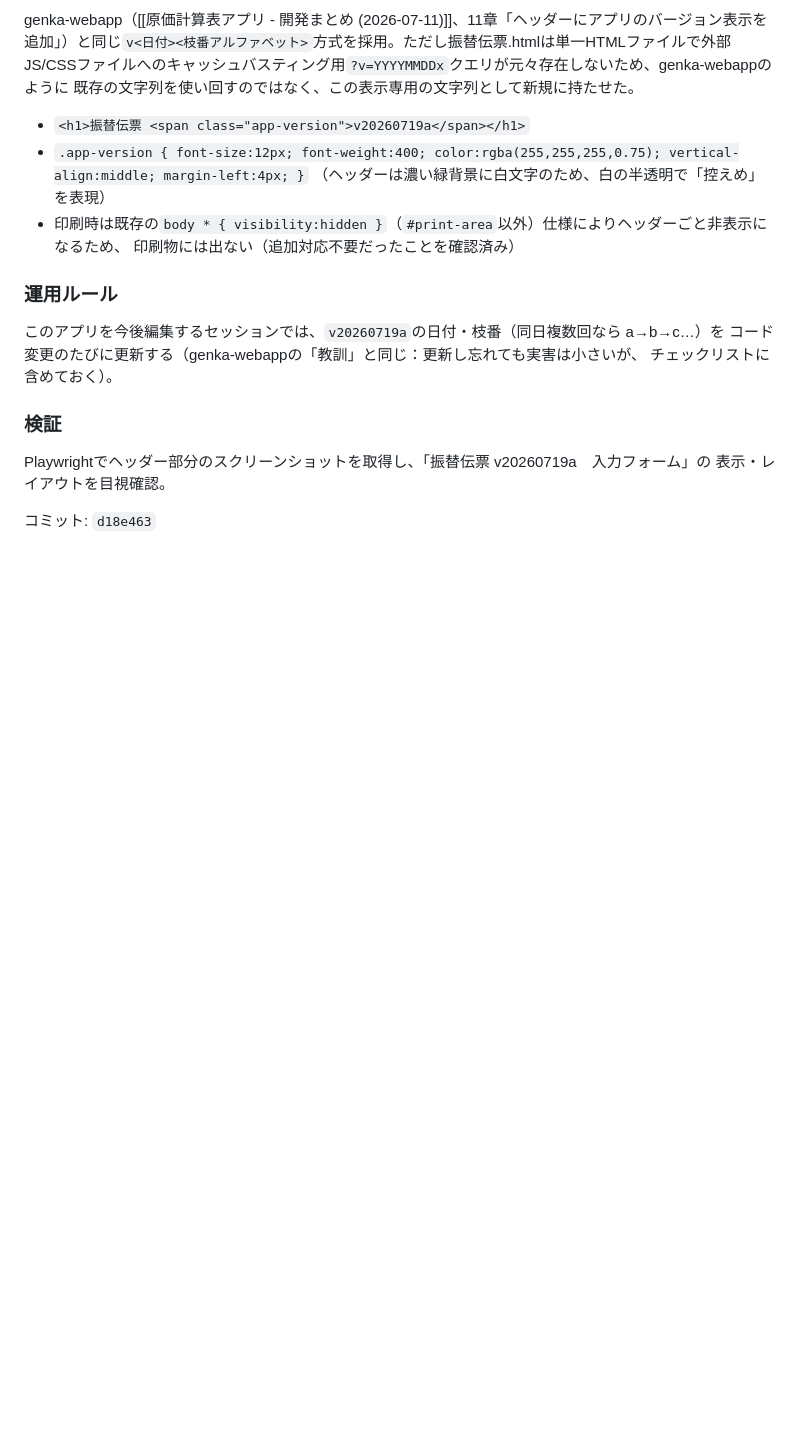
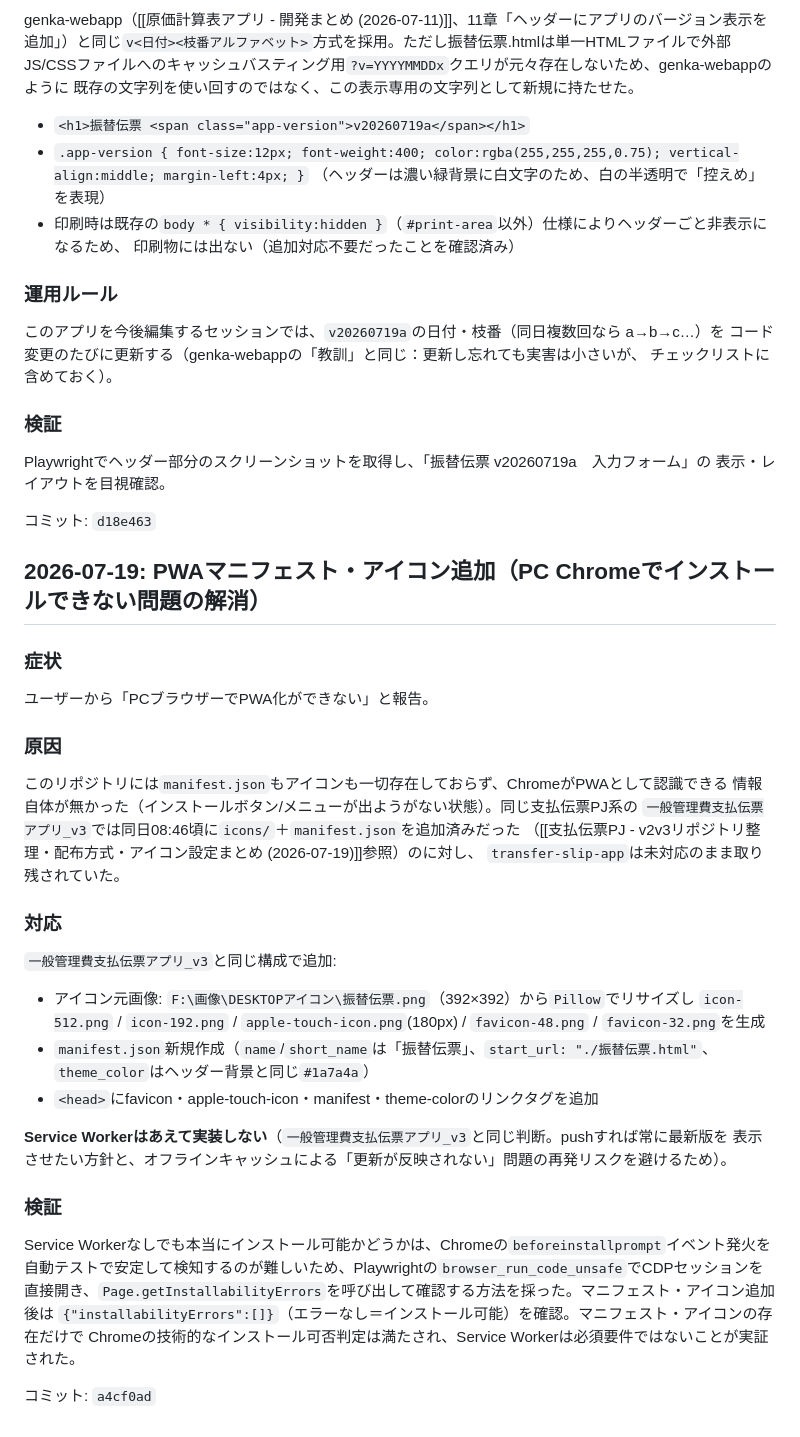
Before and after one commit to shar19-ops/transfer-slip-app, a Markdown page: DEVLOG.md, the part around the change. Drawn GitHub-style; blank space fills up the shorter version.

Commit message:
Document PWA manifest/icons fix in DEVLOG

```diff
--- a/DEVLOG.md
+++ b/DEVLOG.md
@@ -194,3 +194,40 @@ Playwrightでヘッダー部分のスクリーンショットを取得し、「
 表示・レイアウトを目視確認。
 
 コミット: `d18e463`
+
+## 2026-07-19: PWAマニフェスト・アイコン追加（PC Chromeでインストールできない問題の解消）
+
+### 症状
+
+ユーザーから「PCブラウザーでPWA化ができない」と報告。
+
+### 原因
+
+このリポジトリには`manifest.json`もアイコンも一切存在しておらず、ChromeがPWAとして認識できる
+情報自体が無かった（インストールボタン/メニューが出ようがない状態）。同じ支払伝票PJ系の
+`一般管理費支払伝票アプリ_v3`では同日08:46頃に`icons/`＋`manifest.json`を追加済みだった
+（[[支払伝票PJ - v2v3リポジトリ整理・配布方式・アイコン設定まとめ (2026-07-19)]]参照）のに対し、
+`transfer-slip-app`は未対応のまま取り残されていた。
+
+### 対応
+
+`一般管理費支払伝票アプリ_v3`と同じ構成で追加:
+
+- アイコン元画像: `F:\画像\DESKTOPアイコン\振替伝票.png`（392×392）から`Pillow`でリサイズし
+  `icon-512.png` / `icon-192.png` / `apple-touch-icon.png`(180px) / `favicon-48.png` / `favicon-32.png`を生成
+- `manifest.json`新規作成（`name`/`short_name`は「振替伝票」、`start_url: "./振替伝票.html"`、
+  `theme_color`はヘッダー背景と同じ`#1a7a4a`）
+- `<head>`にfavicon・apple-touch-icon・manifest・theme-colorのリンクタグを追加
+
+**Service Workerはあえて実装しない**（`一般管理費支払伝票アプリ_v3`と同じ判断。pushすれば常に最新版を
+表示させたい方針と、オフラインキャッシュによる「更新が反映されない」問題の再発リスクを避けるため）。
+
+### 検証
+
+Service Workerなしでも本当にインストール可能かどうかは、Chromeの`beforeinstallprompt`イベント発火を
+自動テストで安定して検知するのが難しいため、Playwrightの`browser_run_code_unsafe`でCDPセッションを
+直接開き、`Page.getInstallabilityErrors`を呼び出して確認する方法を採った。マニフェスト・アイコン追加後は
+`{"installabilityErrors":[]}`（エラーなし＝インストール可能）を確認。マニフェスト・アイコンの存在だけで
+Chromeの技術的なインストール可否判定は満たされ、Service Workerは必須要件ではないことが実証された。
+
+コミット: `a4cf0ad`
```
